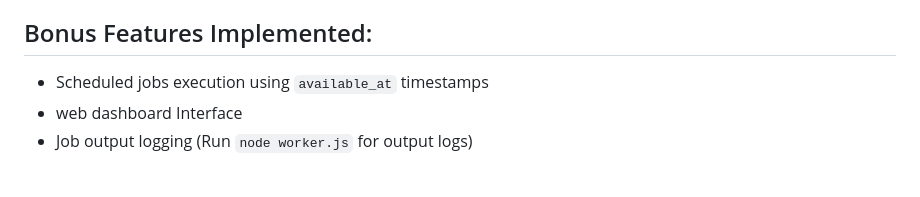
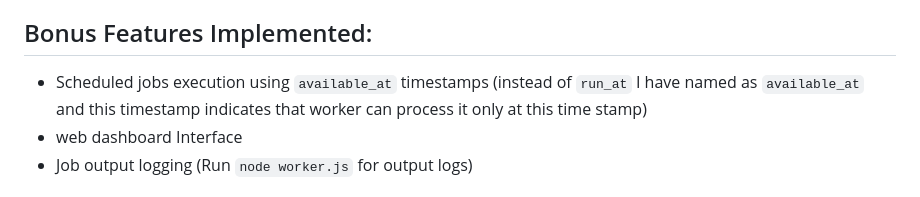
Before and after one commit to Rupeshkotha/Queuectl, a Markdown page: readme.md, the part around the change. Rendered like a GitHub page.

```diff
--- a/readme.md
+++ b/readme.md
@@ -109,7 +109,7 @@ For detailed test cases and verification steps, please refer to the [TESTING.md]
 - Expected outcomes for each test case
 
 ## Bonus Features Implemented:
-- Scheduled jobs execution using `available_at` timestamps
+- Scheduled jobs execution using `available_at` timestamps (instead of `run_at` I have named as `available_at` and this timestamp indicates that worker can process it only at this time stamp)
 - web dashboard Interface
 - Job output logging (Run `node worker.js` for output logs)
 
```
